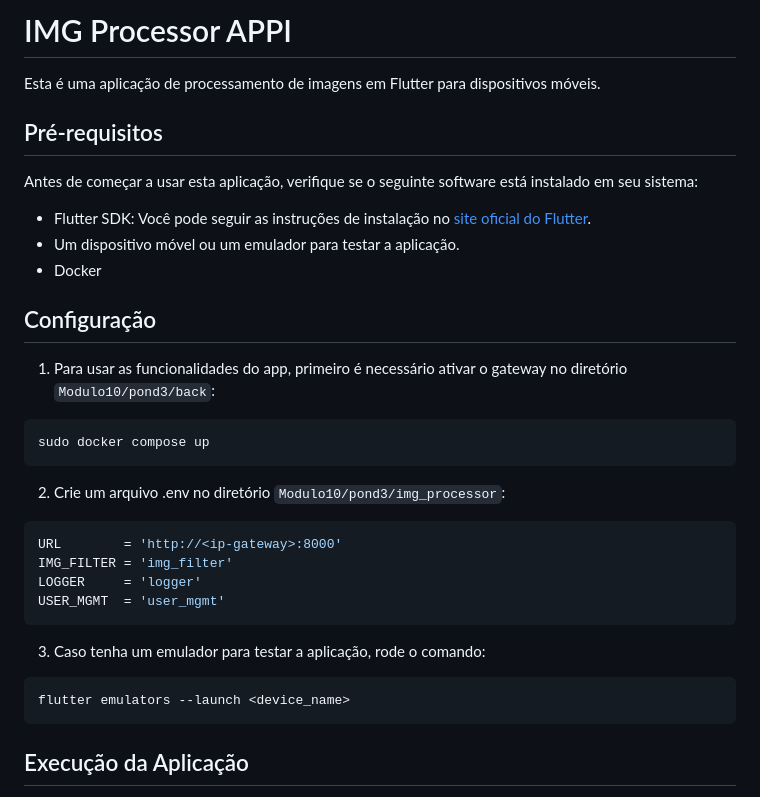
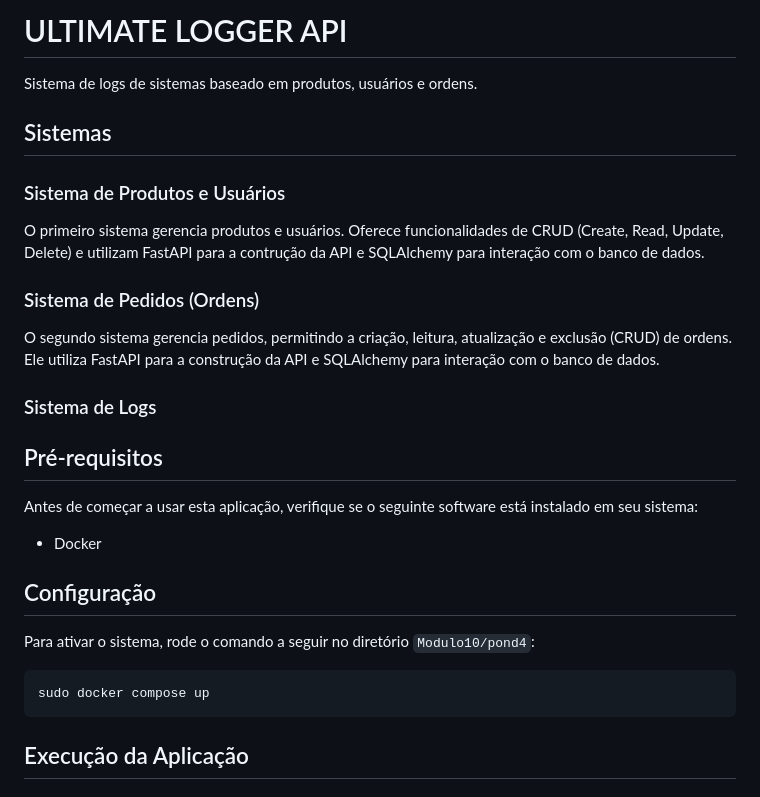
Before and after one commit to IgorSFG/Modulo10, a Markdown page: pond4/docs/README.md, the part around the change. GitHub-like rendering.

````diff
--- a/pond4/docs/README.md
+++ b/pond4/docs/README.md
@@ -1,36 +1,31 @@
-# IMG Processor APPI
+# ULTIMATE LOGGER API
 
-Esta é uma aplicação de processamento de imagens em Flutter para dispositivos móveis.
+Sistema de logs de sistemas baseado em produtos, usuários e ordens.
+
+## Sistemas
+
+### Sistema de Produtos e Usuários
+
+O primeiro sistema gerencia produtos e usuários. Oferece funcionalidades de CRUD (Create, Read, Update, Delete) e utilizam FastAPI para a contrução da API e SQLAlchemy para interação com o banco de dados.
+
+### Sistema de Pedidos (Ordens)
+
+O segundo sistema gerencia pedidos, permitindo a criação, leitura, atualização e exclusão (CRUD) de ordens. Ele utiliza FastAPI para a construção da API e SQLAlchemy para interação com o banco de dados.
+
+### Sistema de Logs
 
 ## Pré-requisitos
 
 Antes de começar a usar esta aplicação, verifique se o seguinte software está instalado em seu sistema:
 
-- Flutter SDK: Você pode seguir as instruções de instalação no [site oficial do Flutter](https://flutter.dev/docs/get-started/install).
-- Um dispositivo móvel ou um emulador para testar a aplicação.
 - Docker
 
 ## Configuração
 
-1. Para usar as funcionalidades do app, primeiro é necessário ativar o gateway no diretório `Modulo10/pond3/back`:
+Para ativar o sistema, rode o comando a seguir no diretório `Modulo10/pond4`:
 
 ```bash
 sudo docker compose up
-```
-
-2. Crie um arquivo .env no diretório `Modulo10/pond3/img_processor`:
-
-```bash
-URL        = 'http://<ip-gateway>:8000'
-IMG_FILTER = 'img_filter'
-LOGGER     = 'logger'
-USER_MGMT  = 'user_mgmt'
-```
-
-3. Caso tenha um emulador para testar a aplicação, rode o comando:
-
-```bash
-flutter emulators --launch <device_name>
 ```
 
 ## Execução da Aplicação
````
Also changed, not shown: test2/docs/README.md (added, +58 -0 lines), test2/docs/imgs/delete.png (added), test2/docs/imgs/delete_error.png (added), test2/docs/imgs/post.png (added), test2/docs/imgs/put.png (added), test2/docs/imgs/put_error.png (added), 9 other files.
